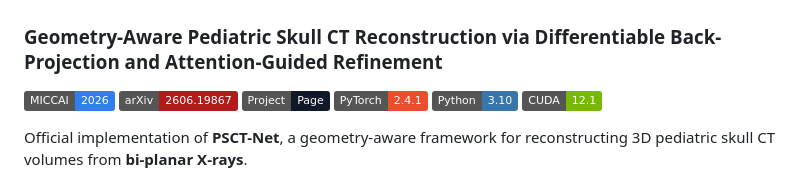
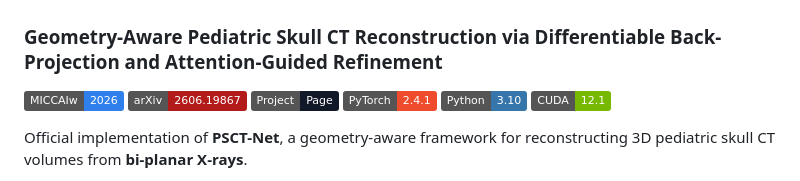
Before and after one commit to DYDevelop/PSCT-Net, a Markdown page: README.md, the part around the change. Drawn GitHub-style; badges without logos.

```diff
--- a/README.md
+++ b/README.md
@@ -1,7 +1,7 @@
 # PSCT-Net
 ### Geometry-Aware Pediatric Skull CT Reconstruction via Differentiable Back-Projection and Attention-Guided Refinement
 
-[![MICCAIw 2026](https://img.shields.io/badge/MICCAI-2026-2F80ED)](#citation)
+[![MICCAIw 2026](https://img.shields.io/badge/MICCAIw-2026-2F80ED)](#citation)
 [![arXiv](https://img.shields.io/badge/arXiv-2606.19867-b31b1b)](https://arxiv.org/abs/2606.19867)
 [![Project Page](https://img.shields.io/badge/Project-Page-111827)](https://dydevelop.github.io/PSCT-Net/)
 [![PyTorch](https://img.shields.io/badge/PyTorch-2.4.1-EE4C2C)](#installation)
```
